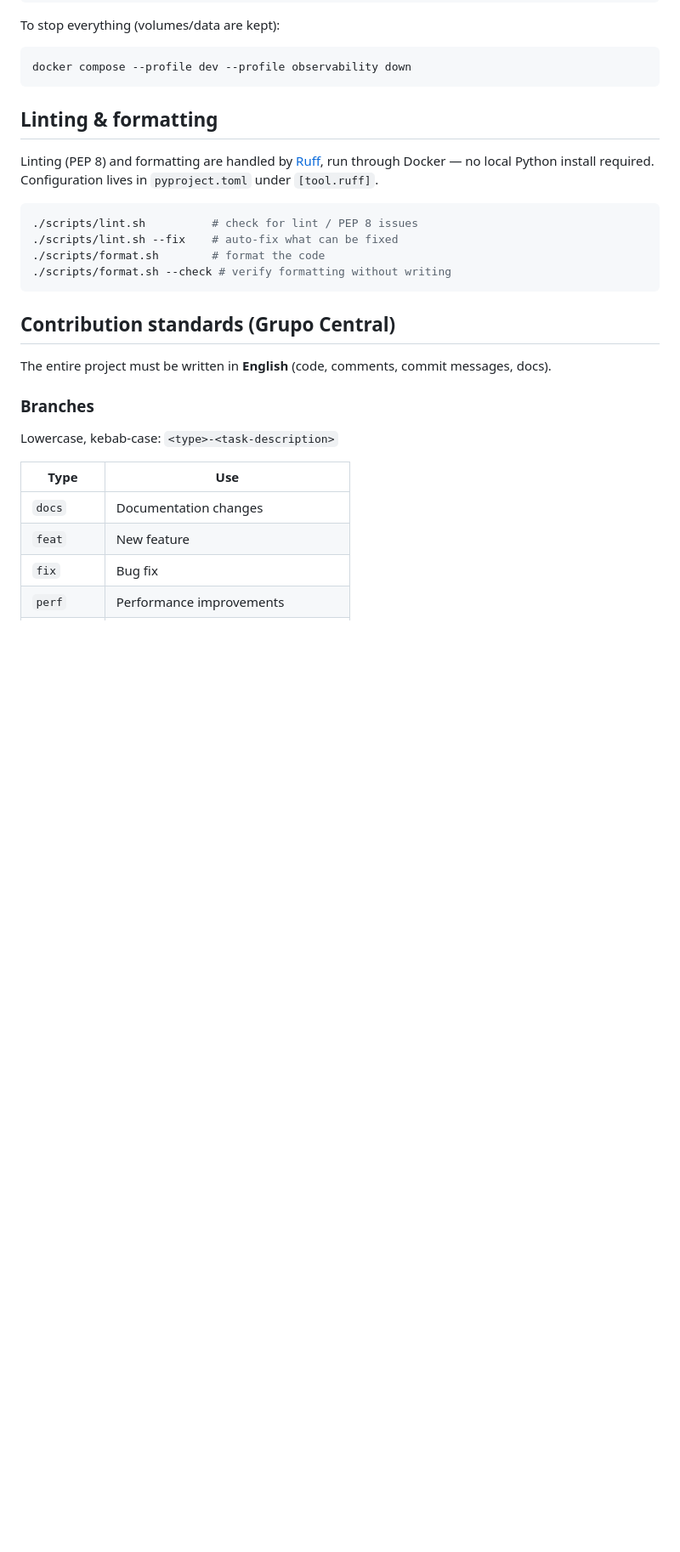
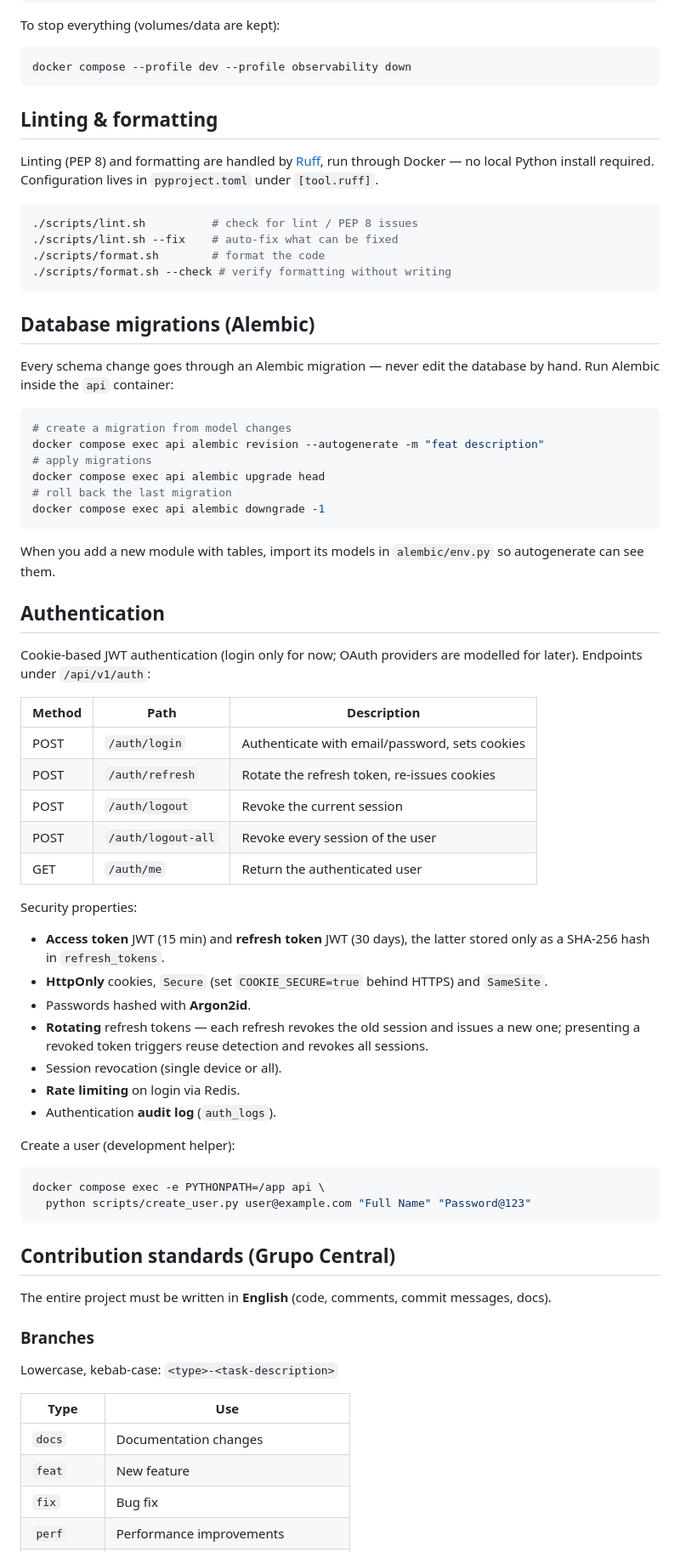
Before and after one commit to cspatric/Python-ProfPlan, a Markdown page: README.md, the part around one of its changes. Shown at 85% size. Rendered like a GitHub page; blank space fills up the shorter version.

Commit message:
docs/clarify-architecture-and-document-auth-and-migrations

````diff
--- a/README.md
+++ b/README.md
@@ -91,6 +110,57 @@ run through Docker — no local Python install required. Configuration lives in
 ./scripts/format.sh --check # verify formatting without writing
 ```
 
+## Database migrations (Alembic)
+
+Every schema change goes through an Alembic migration — never edit the database
+by hand. Run Alembic inside the `api` container:
+
+```bash
+# create a migration from model changes
+docker compose exec api alembic revision --autogenerate -m "feat description"
+# apply migrations
+docker compose exec api alembic upgrade head
+# roll back the last migration
+docker compose exec api alembic downgrade -1
+```
+
+When you add a new module with tables, import its models in `alembic/env.py` so
+autogenerate can see them.
+
+## Authentication
+
+Cookie-based JWT authentication (login only for now; OAuth providers are
+modelled for later). Endpoints under `/api/v1/auth`:
+
+| Method | Path | Description |
+|--------|------|-------------|
+| POST | `/auth/login` | Authenticate with email/password, sets cookies |
+| POST | `/auth/refresh` | Rotate the refresh token, re-issues cookies |
+| POST | `/auth/logout` | Revoke the current session |
+| POST | `/auth/logout-all` | Revoke every session of the user |
+| GET | `/auth/me` | Return the authenticated user |
+
+Security properties:
+
+- **Access token** JWT (15 min) and **refresh token** JWT (30 days), the latter
+  stored only as a SHA-256 hash in `refresh_tokens`.
+- **HttpOnly** cookies, `Secure` (set `COOKIE_SECURE=true` behind HTTPS) and
+  `SameSite`.
+- Passwords hashed with **Argon2id**.
+- **Rotating** refresh tokens — each refresh revokes the old session and issues a
+  new one; presenting a revoked token triggers reuse detection and revokes all
+  sessions.
+- Session revocation (single device or all).
+- **Rate limiting** on login via Redis.
+- Authentication **audit log** (`auth_logs`).
+
+Create a user (development helper):
+
+```bash
+docker compose exec -e PYTHONPATH=/app api \
+  python scripts/create_user.py user@example.com "Full Name" "Password@123"
+```
+
 ## Contribution standards (Grupo Central)
 
 The entire project must be written in **English** (code, comments, commit
````
Also changed, not shown: other parts of README.md (+21 -2 lines).
